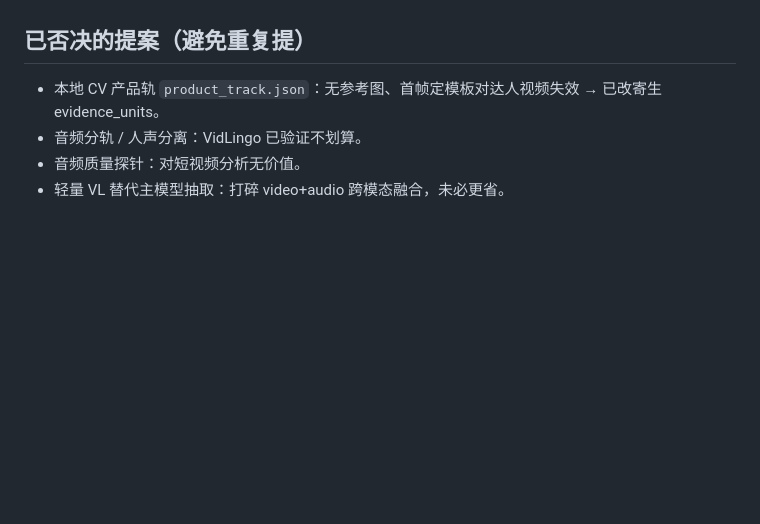
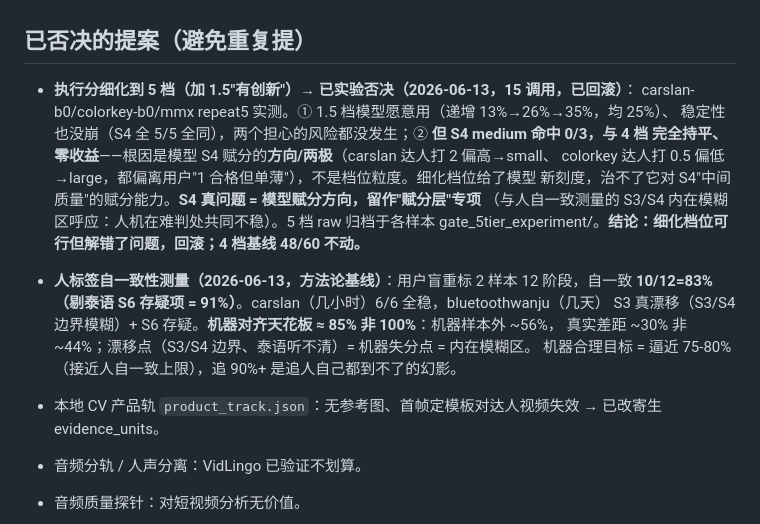
Before and after one commit to bobwongagi-code/Flayr, a Markdown page: TODO.md, the part around the change. Rendered like a GitHub page; blank space fills up the shorter version.

Commit message:
5档实验否决+回滚 / 人自一致83% / 记两条方法论结论
5档执行分细化实验（15调用）：1.5档模型愿用(25%递增)、稳定性没崩，但S4 medium命中
0/3零收益——根因是模型S4赋分方向/两极（达人2偏高或0.5偏低，偏离用户'1合格单薄'），
档位粒度治标不治本。已回滚payload/parse，4档基线48/60不动，5档raw归档。
人标签自一致83%（剔存疑91%）：机器对齐天花板~85%非100%，目标逼近75-80%。

Co-Authored-By: Claude Opus 4.8 <noreply@anthropic.com>

```diff
--- a/TODO.md
+++ b/TODO.md
@@ -293,6 +293,21 @@ quote 但 gap 不跟着改，产出"证据是一串购买指令、gap 却说没
 
 ## 已否决的提案（避免重复提）
 
+- **执行分细化到 5 档（加 1.5"有创新"）→ 已实验否决（2026-06-13，15 调用，已回滚）**：
+  carslan-b0/colorkey-b0/mmx repeat5 实测。① 1.5 档模型愿意用（递增 13%→26%→35%，均 25%）、
+  稳定性也没崩（S4 全 5/5 全同），两个担心的风险都没发生；② **但 S4 medium 命中 0/3，与 4 档
+  完全持平、零收益**——根因是模型 S4 赋分的**方向/两极**（carslan 达人打 2 偏高→small、
+  colorkey 达人打 0.5 偏低→large，都偏离用户"1 合格但单薄"），不是档位粒度。细化档位给了模型
+  新刻度，治不了它对 S4"中间质量"的赋分能力。**S4 真问题 = 模型赋分方向，留作"赋分层"专项**
+  （与人自一致测量的 S3/S4 内在模糊区呼应：人机在难判处共同不稳）。5 档 raw 归档于各样本
+  gate_5tier_experiment/。**结论：细化档位可行但解错了问题，回滚；4 档基线 48/60 不动。**
+
+- **人标签自一致性测量（2026-06-13，方法论基线）**：用户盲重标 2 样本 12 阶段，自一致
+  **10/12=83%（剔泰语 S6 存疑项 = 91%）**。carslan（几小时）6/6 全稳，bluetoothwanju（几天）
+  S3 真漂移（S3/S4 边界模糊）+ S6 存疑。**机器对齐天花板 ≈ 85% 非 100%**：机器样本外 ~56%，
+  真实差距 ~30% 非 ~44%；漂移点（S3/S4 边界、泰语听不清）= 机器失分点 = 内在模糊区。
+  机器合理目标 = 逼近 75-80%（接近人自一致上限），追 90%+ 是追人自己都到不了的幻影。
+
 - 本地 CV 产品轨 `product_track.json`：无参考图、首帧定模板对达人视频失效 → 已改寄生 evidence_units。
 - 音频分轨 / 人声分离：VidLingo 已验证不划算。
 - 音频质量探针：对短视频分析无价值。
```
